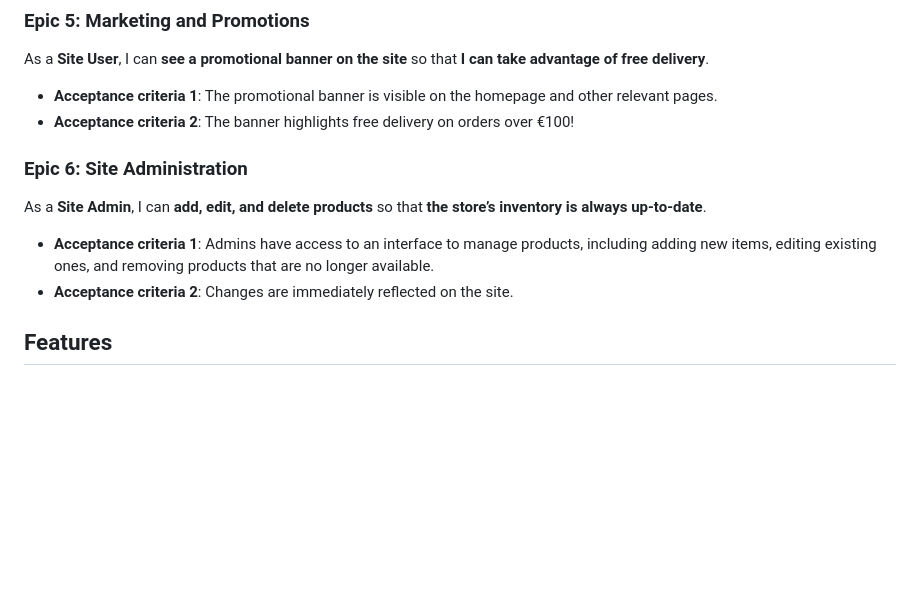
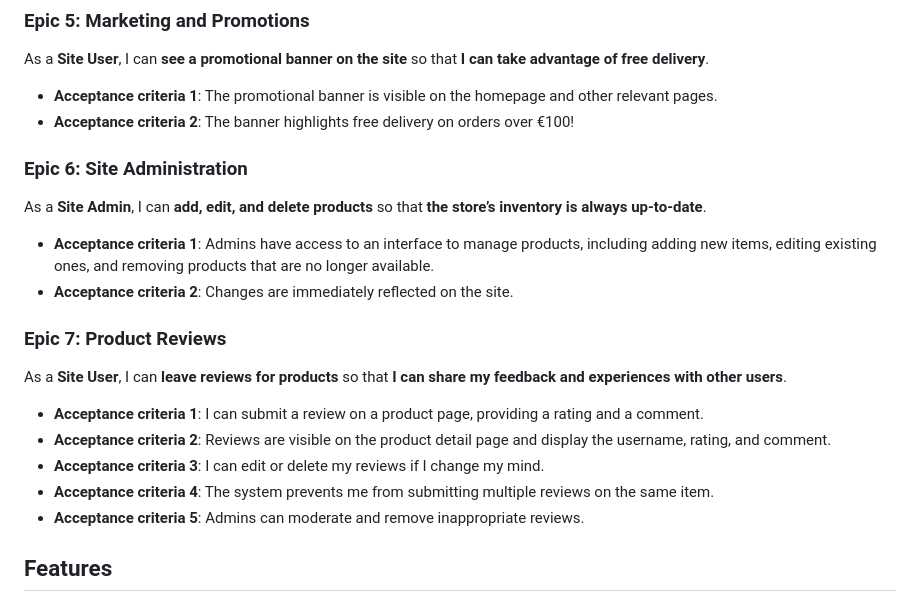
Before and after one commit to 010001000100000101000001/anderson_health_fitness, a Markdown page: README.md, the part around the change. GitHub-like rendering; blank space fills up the shorter version.

Commit message:
Add Epic 7: Product Reviews to README file

```diff
--- a/README.md
+++ b/README.md
@@ -101,13 +101,22 @@ As a **Site User**, I can **see a promotional banner on the site** so that **I c
 - **Acceptance criteria 1**: The promotional banner is visible on the homepage and other relevant pages.
 - **Acceptance criteria 2**: The banner highlights free delivery on orders over €100!
 
-
 ### Epic 6: Site Administration
 
 As a **Site Admin**, I can **add, edit, and delete products** so that **the store’s inventory is always up-to-date**.
 
 - **Acceptance criteria 1**: Admins have access to an interface to manage products, including adding new items, editing existing ones, and removing products that are no longer available.
 - **Acceptance criteria 2**: Changes are immediately reflected on the site.
+
+### Epic 7: Product Reviews
+
+As a **Site User**, I can **leave reviews for products** so that **I can share my feedback and experiences with other users**.
+
+- **Acceptance criteria 1**: I can submit a review on a product page, providing a rating and a comment.
+- **Acceptance criteria 2**: Reviews are visible on the product detail page and display the username, rating, and comment.
+- **Acceptance criteria 3**: I can edit or delete my reviews if I change my mind.
+- **Acceptance criteria 4**: The system prevents me from submitting multiple reviews on the same item.
+- **Acceptance criteria 5**: Admins can moderate and remove inappropriate reviews.
 
 
 
```
